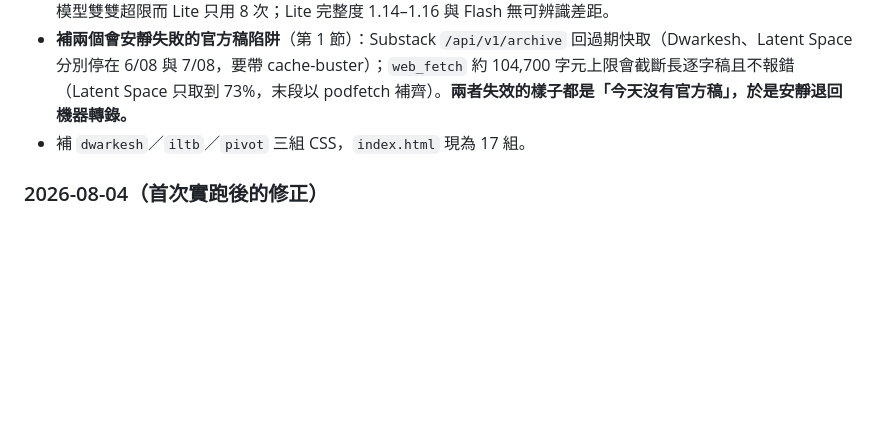
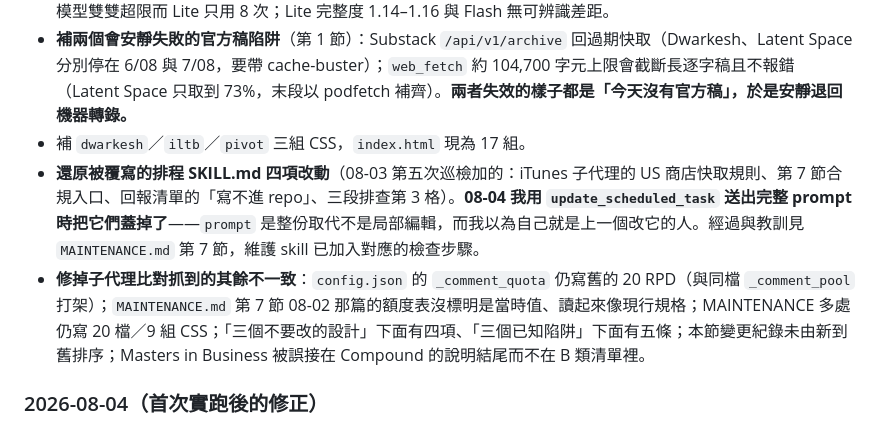
Before and after one commit to GunDamnBoy/podcast-knowledge-digest, a Markdown page: AGENT_BRIEF.md, the part around the change. Rendered like a GitHub page; blank space fills up the shorter version.

Commit message:
chore: update 2026-08-05 06:57

```diff
--- a/AGENT_BRIEF.md
+++ b/AGENT_BRIEF.md
@@ -367,6 +367,8 @@ podcast-knowledge-digest/
 - **模型池順序反轉為 Lite 優先**（`config.json` 新增 `prefer_lite: true`，`podfetch.py` 的 `build_model_pool` 依此決定 `take()` 順序）。**注意：光改 `model_preference` 沒有用**——舊版一律先 `take(heavy)` 再 `take(lite)`，池子順序與偏好清單無關，必須改程式。08-05 實測預估 17 個請求實際打出 42 次（重試放大約 2.5 倍），Flash 兩個模型雙雙超限而 Lite 只用 8 次；Lite 完整度 1.14–1.16 與 Flash 無可辨識差距。
 - **補兩個會安靜失敗的官方稿陷阱**（第 1 節）：Substack `/api/v1/archive` 回過期快取（Dwarkesh、Latent Space 分別停在 6/08 與 7/08，要帶 cache-buster）；`web_fetch` 約 104,700 字元上限會截斷長逐字稿且不報錯（Latent Space 只取到 73%，末段以 podfetch 補齊）。**兩者失效的樣子都是「今天沒有官方稿」，於是安靜退回機器轉錄。**
 - 補 `dwarkesh`／`iltb`／`pivot` 三組 CSS，`index.html` 現為 17 組。
+- **還原被覆寫的排程 SKILL.md 四項改動**（08-03 第五次巡檢加的：iTunes 子代理的 US 商店快取規則、第 7 節合規入口、回報清單的「寫不進 repo」、三段排查第 3 格）。**08-04 我用 `update_scheduled_task` 送出完整 prompt 時把它們蓋掉了**——`prompt` 是整份取代不是局部編輯，而我以為自己就是上一個改它的人。經過與教訓見 `MAINTENANCE.md` 第 7 節，維護 skill 已加入對應的檢查步驟。
+- **修掉子代理比對抓到的其餘不一致**：`config.json` 的 `_comment_quota` 仍寫舊的 20 RPD（與同檔 `_comment_pool` 打架）；`MAINTENANCE.md` 第 7 節 08-02 那篇的額度表沒標明是當時值、讀起來像現行規格；MAINTENANCE 多處仍寫 20 檔／9 組 CSS；「三個不要改的設計」下面有四項、「三個已知陷阱」下面有五條；本節變更紀錄未由新到舊排序；Masters in Business 被誤接在 Compound 的說明結尾而不在 B 類清單裡。
 
 ### 2026-08-04（首次實跑後的修正）
 
```
